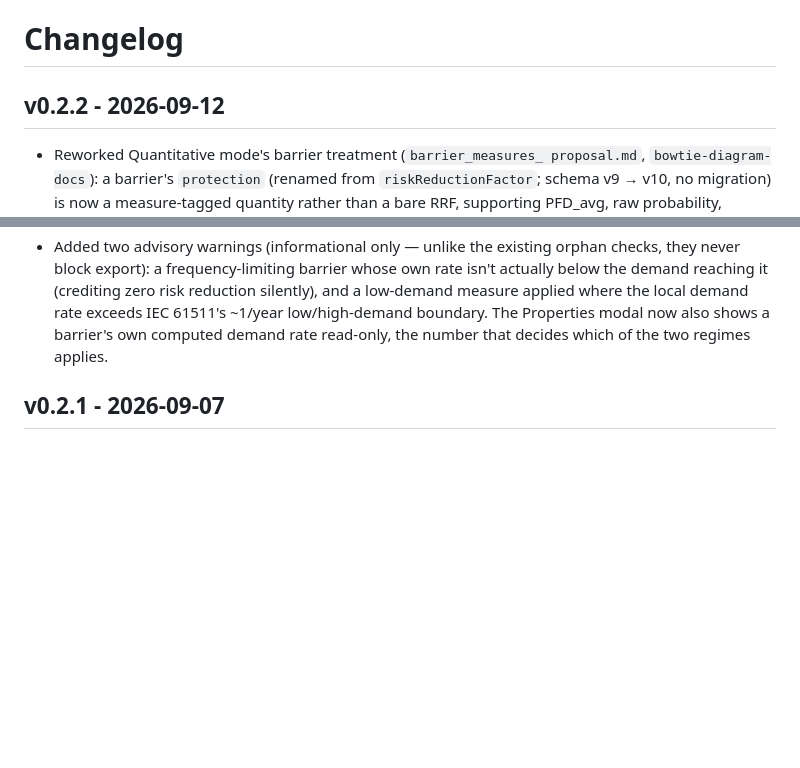
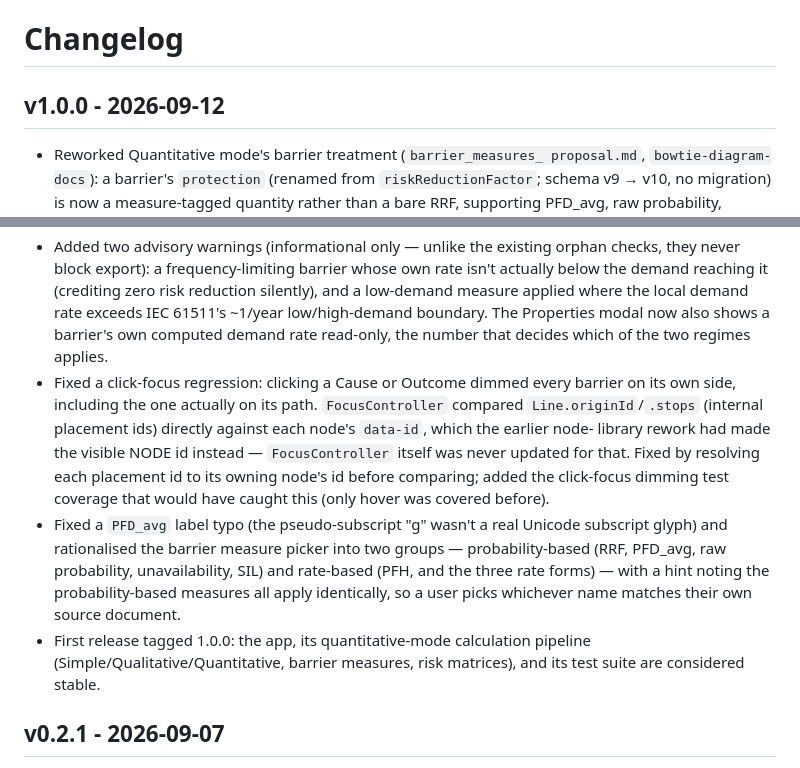
Before and after one commit to gahoward/bowtie-diagram, a Markdown page: CHANGELOG.md, 2 parts joined by grey strips. GitHub-like rendering; blank space fills up the shorter version.

Commit message:
Roll up the changelog under a v1.0.0 heading
Renames the top CHANGELOG.md section from v0.2.2 to v1.0.0 and folds
the click-focus fix and measure-picker rationalisation into it, so the
tagged release's notes cover everything shipping together.

Co-Authored-By: Claude Sonnet 5 <noreply@anthropic.com>
Claude-Session: https://claude.ai/code/session_01FUxUmsydzXFcbCsCDet5fm

```diff
--- a/CHANGELOG.md
+++ b/CHANGELOG.md
@@ -1,6 +1,6 @@
 # Changelog
 
-## v0.2.2 - 2026-09-12
+## v1.0.0 - 2026-09-12
 
 - Reworked Quantitative mode's barrier treatment (`barrier_measures_
   proposal.md`, `bowtie-diagram-docs`): a barrier's `protection` (renamed
@@ -34,6 +34,24 @@
   boundary. The Properties modal now also shows a barrier's own computed
   demand rate read-only, the number that decides which of the two regimes
   applies.
+- Fixed a click-focus regression: clicking a Cause or Outcome dimmed
+  every barrier on its own side, including the one actually on its path.
+  `FocusController` compared `Line.originId`/`.stops` (internal placement
+  ids) directly against each node's `data-id`, which the earlier node-
+  library rework had made the visible NODE id instead — `FocusController`
+  itself was never updated for that. Fixed by resolving each placement id
+  to its owning node's id before comparing; added the click-focus dimming
+  test coverage that would have caught this (only hover was covered
+  before).
+- Fixed a `PFD_avg` label typo (the pseudo-subscript "g" wasn't a real
+  Unicode subscript glyph) and rationalised the barrier measure picker
+  into two groups — probability-based (RRF, PFD_avg, raw probability,
+  unavailability, SIL) and rate-based (PFH, and the three rate forms) —
+  with a hint noting the probability-based measures all apply identically,
+  so a user picks whichever name matches their own source document.
+- First release tagged 1.0.0: the app, its quantitative-mode calculation
+  pipeline (Simple/Qualitative/Quantitative, barrier measures, risk
+  matrices), and its test suite are considered stable.
 
 ## v0.2.1 - 2026-09-07
 
```
